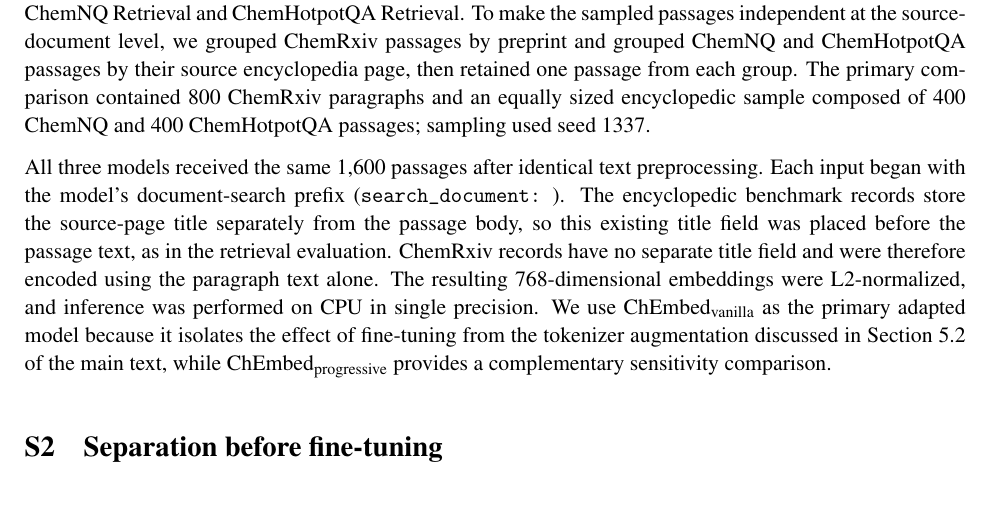
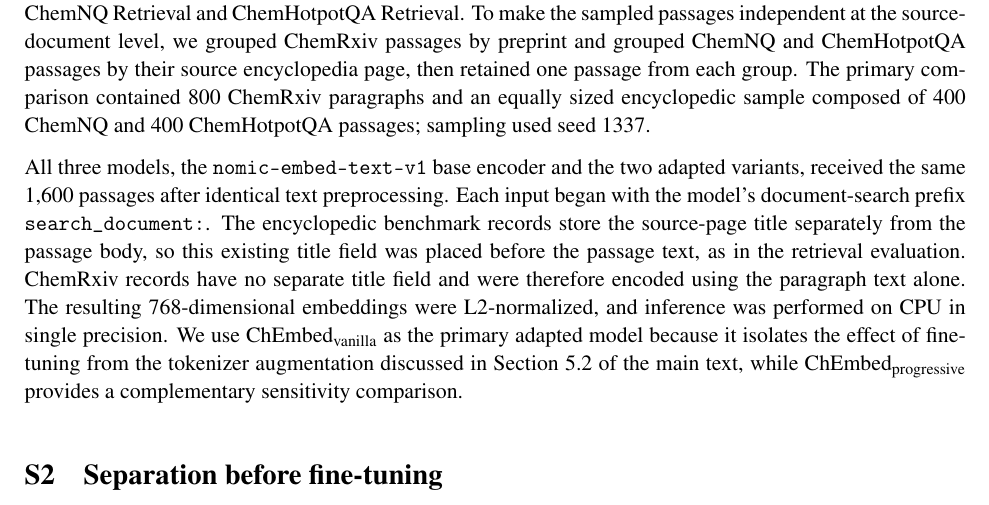
Before and after one commit to HSILA/ChEmbed-latex, a LaTeX document (esi.tex): part of page 1 of 3, cut so that both start at the same text. Compiled offline with pdfLaTeX.

Commit message:
esi: fixes
- name nomic-embed-text-v1 on first mention of the three models
- fix \texttt{search_document:} breaking, drop stray backslash-space
- rewrap long lines
- rebuild pdf

```diff
--- a/esi.tex
+++ b/esi.tex
@@ -75,13 +75,14 @@ primary comparison contained 800 ChemRxiv paragraphs and an equally sized
 encyclopedic sample composed of 400 ChemNQ and 400 ChemHotpotQA passages;
 sampling used seed 1337.
 
-All three models received the same 1{,}600 passages after identical text
+All three models, the \texttt{nomic-embed-text-v1} base encoder and the two
+adapted variants, received the same 1{,}600 passages after identical text
 preprocessing. Each input began with the model's document-search prefix
-(\texttt{search\_document:\ }). The
-encyclopedic benchmark records store the source-page title separately from the
-passage body, so this existing title field was placed before the passage text,
-as in the retrieval evaluation. ChemRxiv records have no separate title field
-and were therefore encoded using the paragraph text alone. The resulting
+\texttt{search\_document:}. The encyclopedic benchmark records store the
+source-page title separately from the passage body, so this existing title
+field was placed before the passage text, as in the retrieval evaluation.
+ChemRxiv records have no separate title field and were therefore encoded using
+the paragraph text alone. The resulting
 768-dimensional embeddings were L2-normalized, and inference was performed on
 CPU in single precision. We use \CEv{} as the primary adapted model because it
 isolates the effect of fine-tuning from the tokenizer augmentation discussed in
```
Also changed, not shown: esi.pdf.
